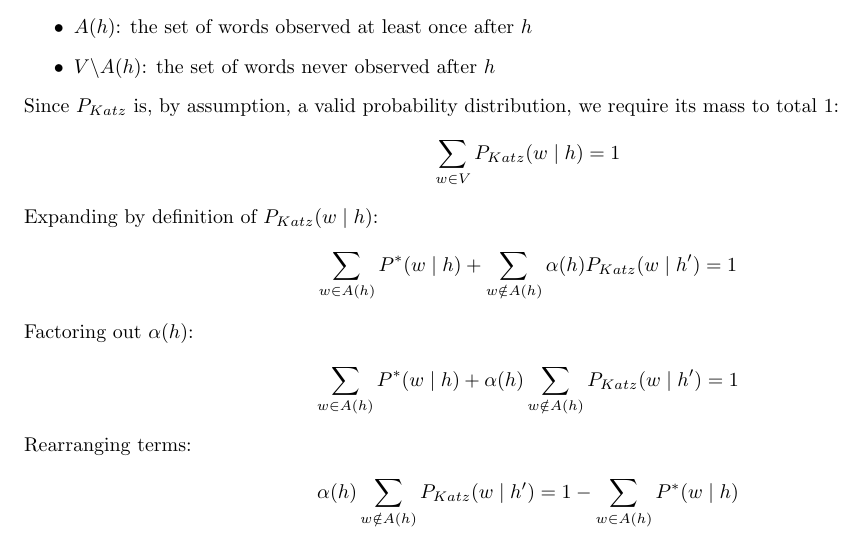
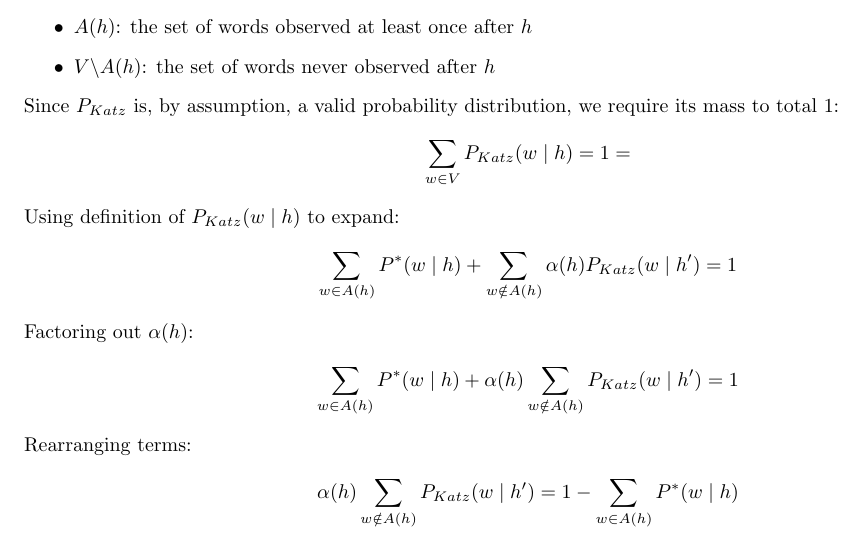
Before and after one commit to dgomon/nlp, a LaTeX problem sheet (assignments/maman12/maman12.tex): part of page 1 of 2, cut so that both start at the same text. Compiled offline with pdfLaTeX.

Commit message:
maman12  - wip

```diff
--- a/assignments/maman12/maman12.tex
+++ b/assignments/maman12/maman12.tex
@@ -192,10 +192,10 @@
     \end{itemize}
 %
     Since $P_{Katz}$ is, by assumption, a valid probability distribution, we require its mass to total $1$:
-    \begin{gather*}
-        \sum_{w \in V}P_{Katz}(w \mid h) = 1
-    \end{gather*}
-    Expanding by definition of $P_{Katz}(w \mid h)$:
+    \begin{align*}
+        \sum_{w \in V}P_{Katz}(w \mid h) = 1=
+    \end{align*}
+    Using definition of $P_{Katz}(w \mid h)$ to expand:
     \begin{gather*}
         \sum_{w \in A(h)}P^*(w \mid h) + \sum_{w \notin A(h)} \alpha(h)P_{Katz}(w \mid h') = 1
     \end{gather*}
```
Also changed, not shown: assignments/maman12/maman12.tex (2 more changed lines).
